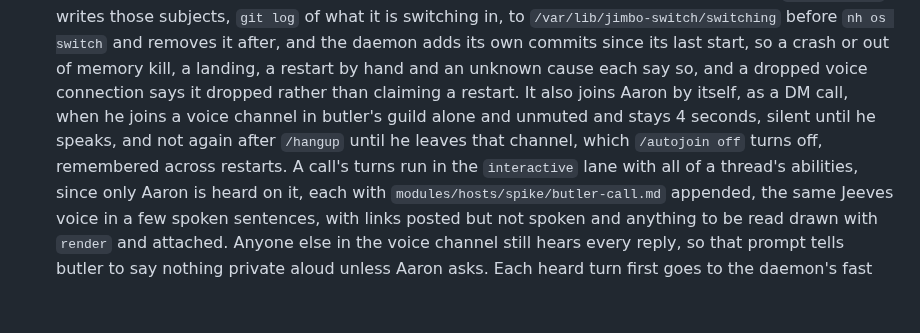
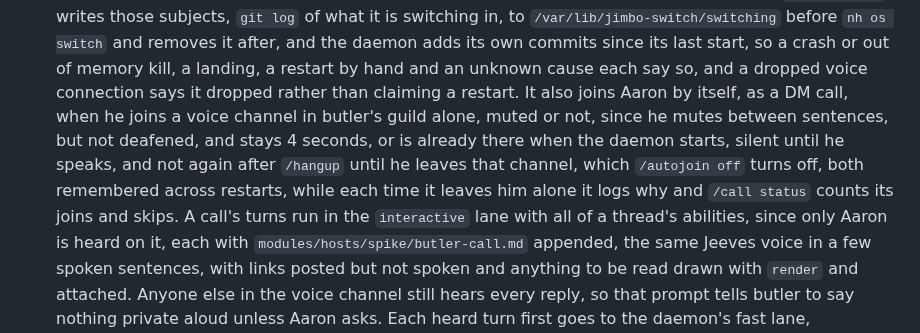
Before and after one commit to kranners/jimbo, a Markdown page: .claude/CLAUDE.md, the part around the change. Drawn GitHub-style; blank space fills up the shorter version.

Commit message:
Say butler auto-joins Aaron muted and on startup
Co-Authored-By: Claude Opus 5.5 <noreply@anthropic.com>
Claude-Session: https://claude.ai/code/session_01ADsi4ZjtRUiNHvwMeJyAYh

```diff
--- a/.claude/CLAUDE.md
+++ b/.claude/CLAUDE.md
@@ -543,7 +543,7 @@ Its files under `modules/hosts/spike` are plain NixOS modules, imported through
   After a restart or a dropped voice connection the daemon rejoins any call it was in, from the calls it keeps in its database's `settings`, while Aaron is still in its channel, and says it is back and why, in one short sentence, posting the fuller reason with the commits that landed in the thread.
   It reads why from `/run/butler-stop/stop.json`, its `DISCORD_STOP_RECORD_FILE`, which butler's root `ExecStopPost` writes after every stop with systemd's `SERVICE_RESULT`, `EXIT_CODE` and `EXIT_STATUS`, the commit subjects of a jimbo switch under way, or of the one whose wanted restart this was, and whether `butler-pull` or a switch wanted it, in a directory of root's outside butler's home so the root script never writes through a path butler controls.
   `jimbo-switch` writes those subjects, `git log` of what it is switching in, to `/var/lib/jimbo-switch/switching` before `nh os switch` and removes it after, and the daemon adds its own commits since its last start, so a crash or out of memory kill, a landing, a restart by hand and an unknown cause each say so, and a dropped voice connection says it dropped rather than claiming a restart.
-  It also joins Aaron by itself, as a DM call, when he joins a voice channel in butler's guild alone and unmuted and stays 4 seconds, silent until he speaks, and not again after `/hangup` until he leaves that channel, which `/autojoin off` turns off, remembered across restarts.
+  It also joins Aaron by itself, as a DM call, when he joins a voice channel in butler's guild alone, muted or not, since he mutes between sentences, but not deafened, and stays 4 seconds, or is already there when the daemon starts, silent until he speaks, and not again after `/hangup` until he leaves that channel, which `/autojoin off` turns off, both remembered across restarts, while each time it leaves him alone it logs why and `/call status` counts its joins and skips.
   A call's turns run in the `interactive` lane with all of a thread's abilities, since only Aaron is heard on it, each with `modules/hosts/spike/butler-call.md` appended, the same Jeeves voice in a few spoken sentences, with links posted but not spoken and anything to be read drawn with `render` and attached.
   Anyone else in the voice channel still hears every reply, so that prompt tells butler to say nothing private aloud unless Aaron asks.
   Each heard turn first goes to the daemon's fast lane, `DISCORD_CALL_FAST_MODEL` `haiku` with the persona `modules/hosts/spike/butler-call-fast.md`, which has no tools but `hand_off` and the commands' rules open to the `call` lane, loads no settings, keeps no session and sees only the call's last 12 lines, so ordinary conversation is answered in a couple of seconds.
```
